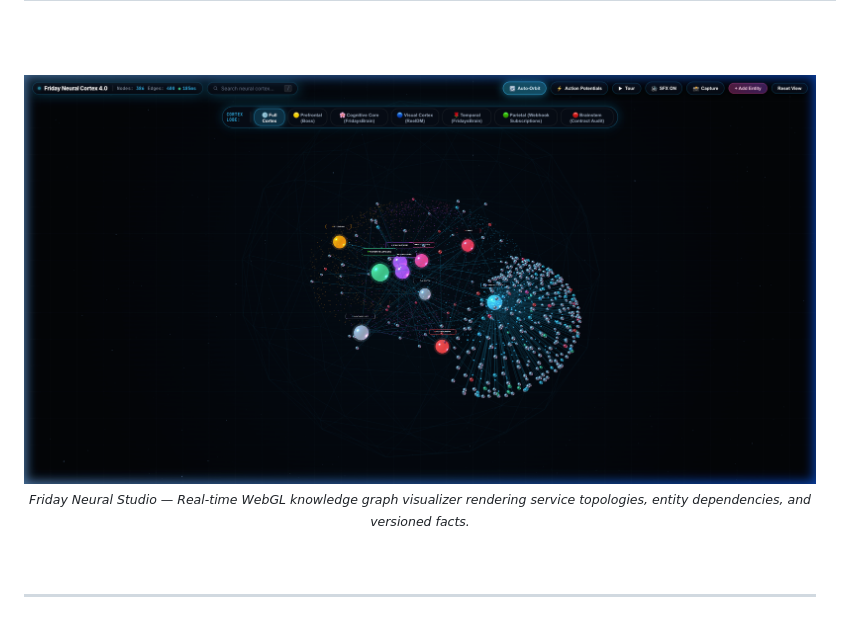
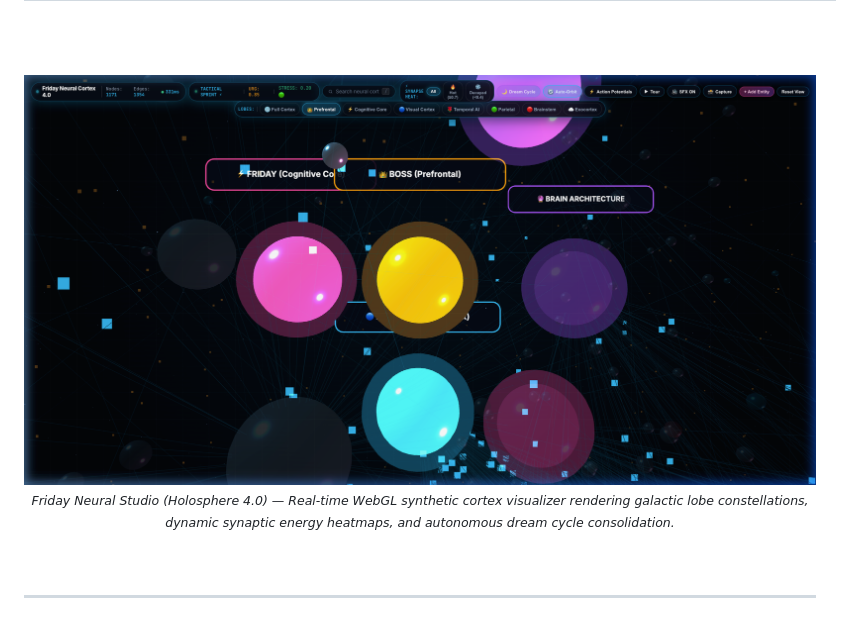
Before and after one commit to friday-memory/friday, a Markdown page: README.md, the part around the change. Rendered like a GitHub page; pictures changed too: docs/assets/synthetic_neural_cortex.png.

Commit message:
docs: update Holosphere 4.0 galactic lobe hero assets and README caption

```diff
--- a/README.md
+++ b/README.md
@@ -45,7 +45,7 @@ Persists architecture decisions, schemas, and constraints across sessions via th
 <img src="docs/assets/synthetic_neural_cortex.png" alt="Friday Neural Studio — Interactive Knowledge Graph" width="100%" style="border-radius: 8px; border: 1px solid #1e293b;" />
 
 <br>
-<sub><i>Friday Neural Studio — Real-time WebGL knowledge graph visualizer rendering service topologies, entity dependencies, and versioned facts.</i></sub>
+<sub><i>Friday Neural Studio (Holosphere 4.0) — Real-time WebGL synthetic cortex visualizer rendering galactic lobe constellations, dynamic synaptic energy heatmaps, and autonomous dream cycle consolidation.</i></sub>
 
 <br><br>
 
```
Also changed, not shown: docs/assets/neural_studio.png, 1 other file.
